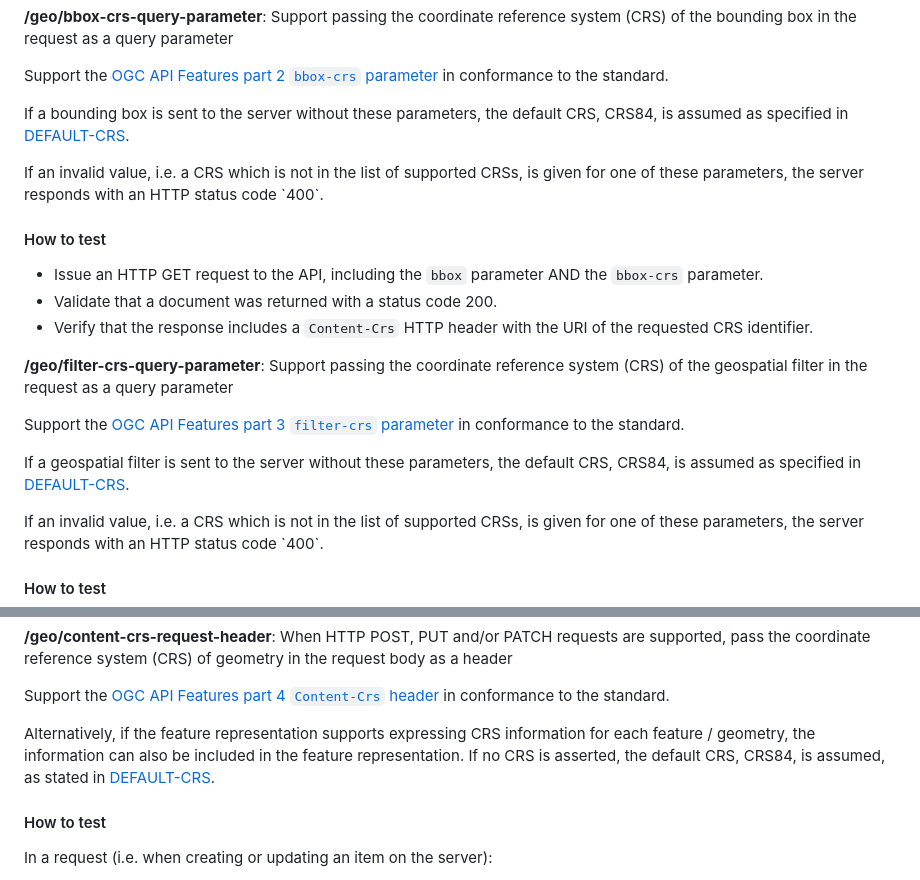
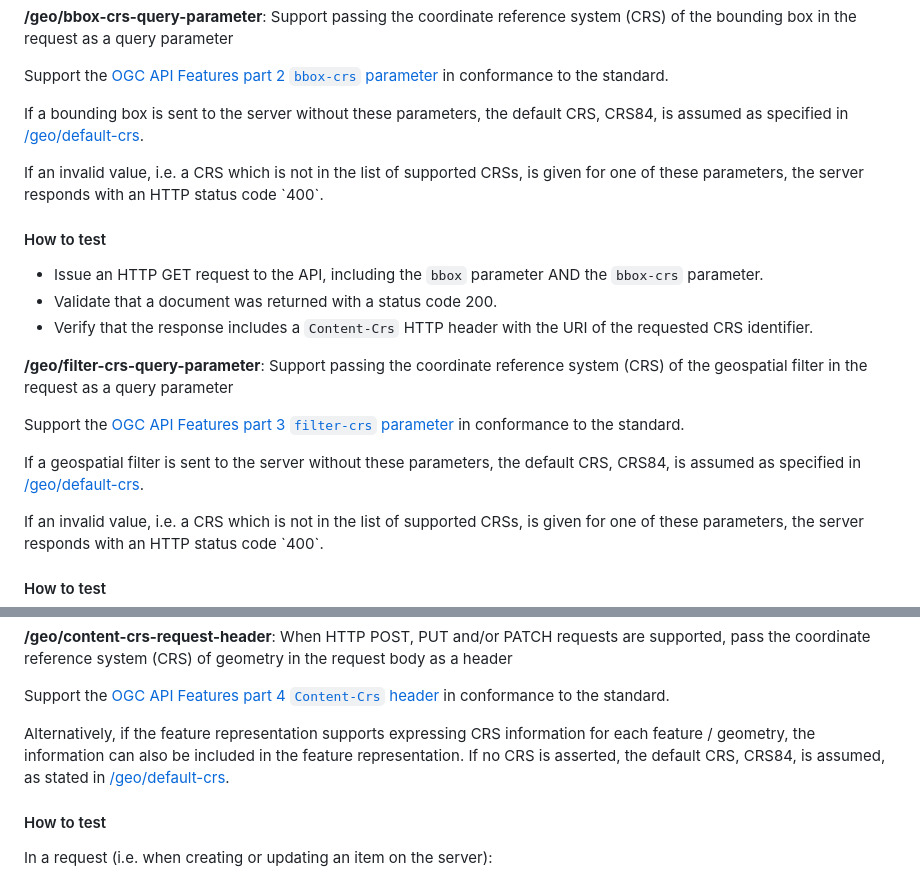
Before and after one commit to Logius-standaarden/API-mod-geospatial, a Markdown page: crs.md, 2 parts joined by grey strips. Drawn GitHub-style.

Commit message:
Fixed links

```diff
--- a/crs.md
+++ b/crs.md
@@ -133,7 +133,7 @@ The CRS can be specified for request and response individually using parameters
   <p class="rulelab"><b>/geo/bbox-crs-query-parameter</b>: Support passing the coordinate reference system (CRS) of the bounding box in the request as a query parameter</p>
   <p>Support the <a href="http://docs.opengeospatial.org/is/18-058/18-058.html#_parameter_bbox_crs">OGC API Features part 2 <code>bbox-crs</code> parameter</a> in conformance to the standard.
   </p>
-  <p>If a bounding box is sent to the server without these parameters, the default CRS, CRS84, is assumed as specified in <a href="#default-crs">DEFAULT-CRS</a>.</p>
+  <p>If a bounding box is sent to the server without these parameters, the default CRS, CRS84, is assumed as specified in <a href="#/geo/default-crs">/geo/default-crs</a>.</p>
   <p>If an invalid value, i.e. a CRS which is not in the list of supported CRSs, is given for one of these parameters, the server responds with an HTTP status code `400`.</p>
     <h4 class="rulelab">How to test</h4>
   <uL>
@@ -147,7 +147,7 @@ The CRS can be specified for request and response individually using parameters
   <p class="rulelab"><b>/geo/filter-crs-query-parameter</b>: Support passing the coordinate reference system (CRS) of the geospatial filter in the request as a query parameter</p>
   <p>Support the <a href="http://docs.ogc.org/DRAFTS/19-079r1.html#filter-filter-crs">OGC API Features part 3 <code>filter-crs</code> parameter</a> in conformance to the standard.
   </p>
-  <p>If a geospatial filter is sent to the server without these parameters, the default CRS, CRS84, is assumed as specified in <a href="#default-crs">DEFAULT-CRS</a>.</p>
+  <p>If a geospatial filter is sent to the server without these parameters, the default CRS, CRS84, is assumed as specified in <a href="#/geo/default-crs">/geo/default-crs</a>.</p>
   <p>If an invalid value, i.e. a CRS which is not in the list of supported CRSs, is given for one of these parameters, the server responds with an HTTP status code `400`.</p>
   <h4 class="rulelab">How to test</h4>
   <uL>
@@ -162,7 +162,7 @@ In an API that supports the creation and/or updating of items, POST, PUT or PATC
 <div class="rule" id="/geo/content-crs-request-header">
   <p class="rulelab"><b>/geo/content-crs-request-header</b>: When HTTP POST, PUT and/or PATCH requests are supported, pass the coordinate reference system (CRS) of geometry in the request body as a header</p>
   <p>Support the <a href="http://docs.ogc.org/DRAFTS/20-002.html#feature-crs">OGC API Features part 4 <code>Content-Crs</code> header</a> in conformance to the standard.</p>
-  <p>Alternatively, if the feature representation supports expressing CRS information for each feature / geometry, the information can also be included in the feature representation. If no CRS is asserted, the default CRS, CRS84, is assumed, as stated in <a href="#default-crs">DEFAULT-CRS</a>.<p>
+  <p>Alternatively, if the feature representation supports expressing CRS information for each feature / geometry, the information can also be included in the feature representation. If no CRS is asserted, the default CRS, CRS84, is assumed, as stated in <a href="#/geo/default-crs">/geo/default-crs</a>.<p>
   <h4 class="rulelab">How to test</h4>
   <p>In a request (i.e. when creating or updating an item on the server):</p>
   <uL>
```
Also changed, not shown: request-response.md (+1 -1 lines).
